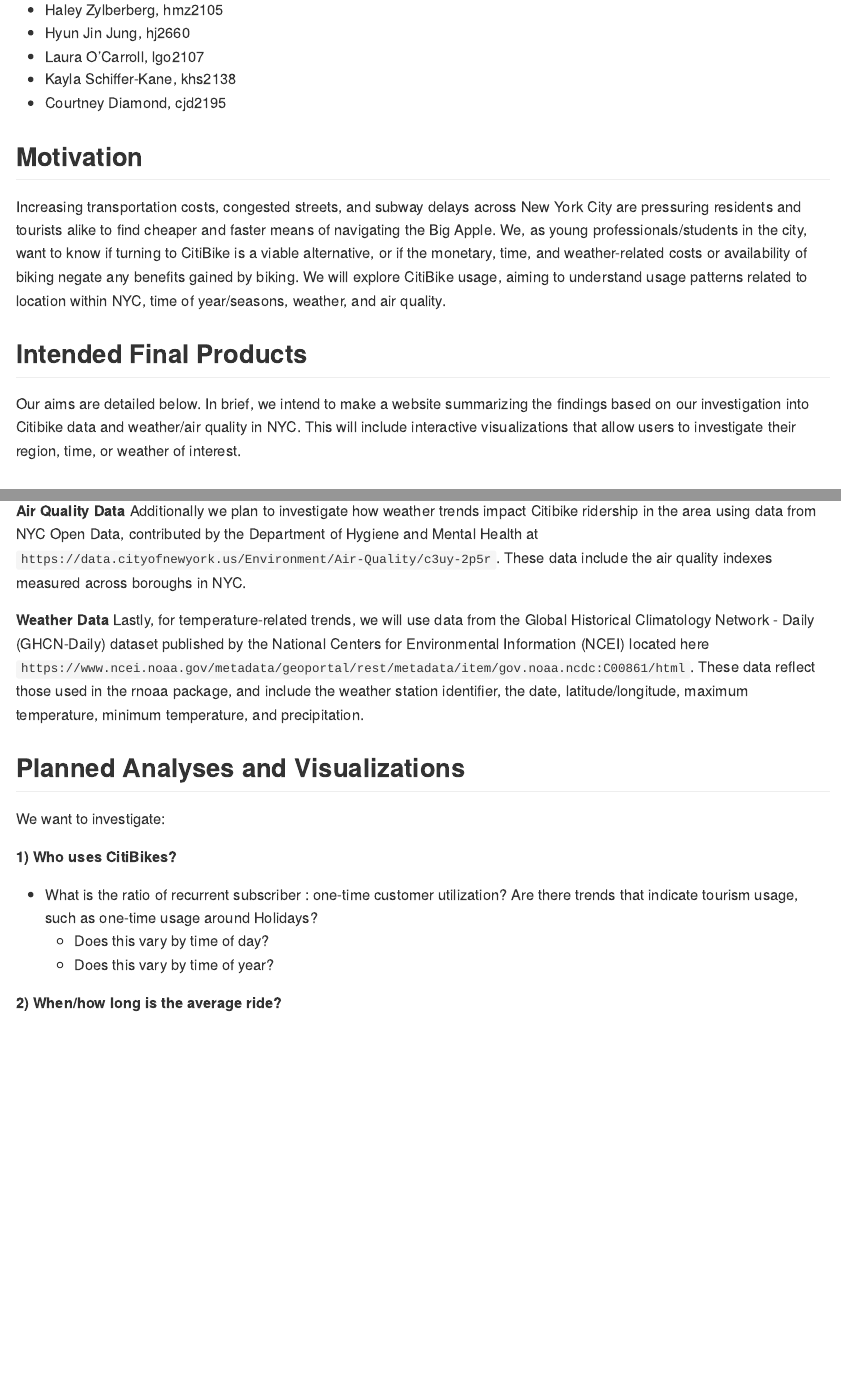
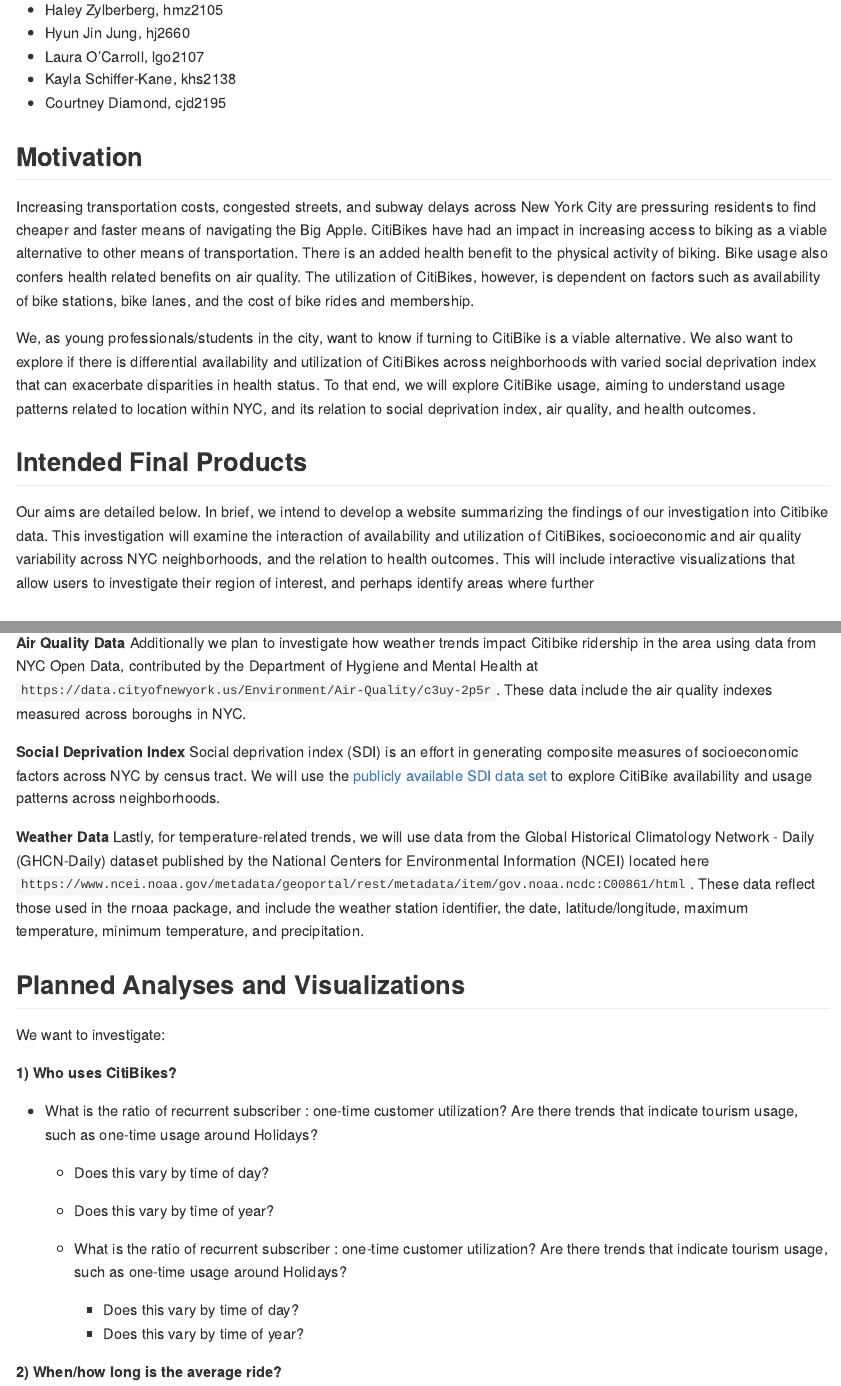
Before and after one commit to courtneyjdiamond/pedalstopatterns.github.io, an R Markdown document (proposal.Rmd): the page in a window 1100 px wide, from 320 px down, and a second part further down, joined at a grey line. The pictures show the output file proposal.md that the author committed with the source, drawn offline in the style of GitHub.

Commit message:
Edit to Motivation to focus on health outcomes and SDI
Added SDI dataset

Added questions to planned analyses to align with health focus

```diff
--- a/proposal.Rmd
+++ b/proposal.Rmd
@@ -18,10 +18,12 @@
   - Courtney Diamond, cjd2195<br>
 
 ## Motivation
-Increasing transportation costs, congested streets, and subway delays across New York City are pressuring residents and tourists alike to find cheaper and faster means of navigating the Big Apple. We, as young professionals/students in the city, want to know if turning to CitiBike is a viable alternative, or if the monetary, time, and weather-related costs or availability of biking negate any benefits gained by biking. We will explore CitiBike usage, aiming to understand usage patterns related to location within NYC, time of year/seasons, weather, and air quality.
+Increasing transportation costs, congested streets, and subway delays across New York City are pressuring residents to find cheaper and faster means of navigating the Big Apple. CitiBikes have had an impact in increasing access to biking as a viable alternative to other means of transportation. There is an added health benefit to the physical activity of biking. Bike usage also confers health related benefits on air quality. The utilization of CitiBikes, however, is dependent on factors such as availability of bike stations, bike lanes, and the cost of bike rides and membership.
+
+We, as young professionals/students in the city, want to know if turning to CitiBike is a viable alternative. We also want to explore if there is differential availability and utilization of CitiBikes across neighborhoods with varied social deprivation index that can exacerbate disparities in health status. To that end, we will explore CitiBike usage, aiming to understand usage patterns related to location within NYC, and its relation to social deprivation index, air quality, and health outcomes.
 
 ## Intended Final Products
-Our aims are detailed below. In brief, we intend to make a  website summarizing the findings based on our investigation into Citibike data and weather/air quality in NYC. This will include interactive visualizations that allow users to investigate their region, time, or weather of interest.
+Our aims are detailed below. In brief, we intend to develop a website summarizing the findings of our investigation into Citibike data. This investigation will examine the interaction of availability and utilization of CitiBikes, socioeconomic and air quality variability across NYC neighborhoods, and the relation to health outcomes. This will include interactive visualizations that allow users to investigate their region of interest, and perhaps identify areas where further
 
 
 ## Anticipated Data Sources
@@ -32,6 +34,9 @@
 
 **Air Quality Data** Additionally we plan to investigate how weather trends impact Citibike ridership in the area using data from NYC Open Data, contributed by the Department of Hygiene and Mental Health at `https://data.cityofnewyork.us/Environment/Air-Quality/c3uy-2p5r`. These data include the air quality indexes measured across boroughs in NYC.
 
+**Social Deprivation Index** Social deprivation index (SDI) is an effort in generating composite measures of socioeconomic factors across NYC by census tract. We will use the [publicly available SDI data set](https://www.graham-center.org/maps-data-tools/social-deprivation-index.html) to explore CitiBike availability and usage patterns across neighborhoods.
+
+
 **Weather Data** Lastly, for temperature-related trends, we will use data from the Global Historical Climatology Network - Daily (GHCN-Daily) dataset published by the National Centers for Environmental Information (NCEI) located here `https://www.ncei.noaa.gov/metadata/geoportal/rest/metadata/item/gov.noaa.ncdc:C00861/html`. These data reflect those used in the rnoaa package, and include the weather station identifier, the date, latitude/longitude, maximum temperature, minimum temperature, and precipitation.
 
 ## Planned Analyses and Visualizations
@@ -39,6 +44,11 @@
 We want to investigate:
 
 **1) Who uses CitiBikes?**
+
+- What is the ratio of recurrent subscriber : one-time customer utilization? Are there trends that indicate tourism usage, such as one-time usage around Holidays?
+    - Does this vary by time of day?
+    - Does this vary by time of year?
+
 
   - What is the ratio of recurrent subscriber : one-time customer utilization? Are there trends that indicate tourism usage, such as one-time usage around Holidays?
     - Does this vary by time of day?
```
Also changed, not shown: proposal.md, proposal.Rmd (6 more changed lines).
